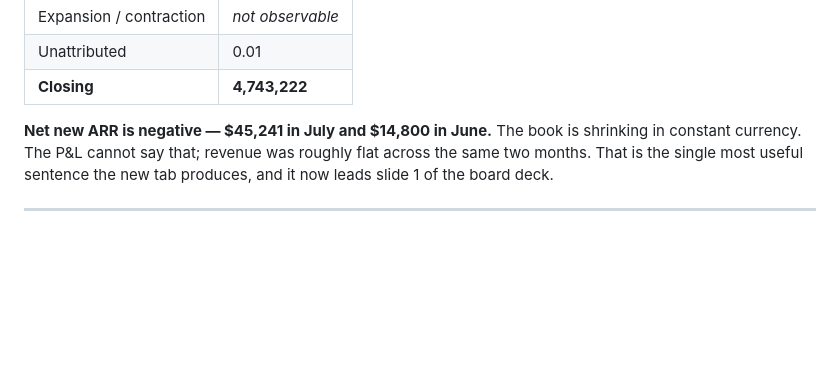
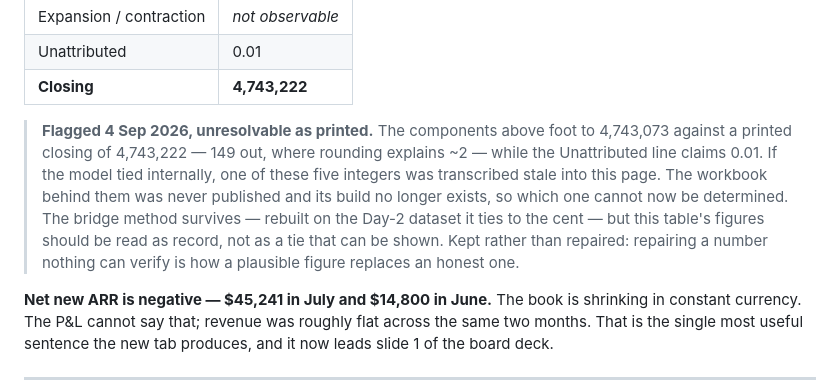
Before and after one commit to jonathan-ohana/agentic-finance-function, a Markdown page: architecture/saas-layer.md, the part around the change. Drawn GitHub-style; blank space fills up the shorter version.

Commit message:
Flag the July ARR waterfall as unresolvable rather than repairing it
The components in architecture/saas-layer.md foot to 4,743,073 against a
printed closing of 4,743,222 — 149 out, where rounding across four
integers explains about 2 — while the Unattributed line claims 0.01. If
the model tied internally, one of the five figures was transcribed stale
onto the page.

The workbook is not published in this repository and its build no longer
exists, so which figure is wrong cannot be determined. Annotated in place
rather than adjusted: the table is now labelled as record, and the bridge
method is distinguished from this instance of it. Repairing a number that
nothing can verify is how a plausible figure replaces an honest one.

Register regenerated: figure count 16 to 18, no new side-by-side entries,
2 of 2 checks pass.

Co-Authored-By: Claude Opus 5 <noreply@anthropic.com>
Claude-Session: https://claude.ai/code/session_01PqPHAC5DEtQ4nMSiHx4QTA

```diff
--- a/architecture/saas-layer.md
+++ b/architecture/saas-layer.md
@@ -57,6 +57,17 @@ Four of these are now KPIs with quarterly goals on the KPI tab.
 | Expansion / contraction | *not observable* |
 | Unattributed | 0.01 |
 | **Closing** | **4,743,222** |
+
+> **Flagged 4 Sep 2026, unresolvable as printed.** The components above foot to
+> 4,743,073 against a printed closing of 4,743,222 — 149 out, where rounding
+> explains ~2 — while the Unattributed line claims 0.01. If the model tied
+> internally, one of these five integers was transcribed stale into this page.
+> The workbook behind them was never published and its build no longer exists,
+> so which one cannot now be determined. The bridge method survives — rebuilt on
+> the Day-2 dataset it ties to the cent — but this table's figures should be
+> read as record, not as a tie that can be shown. Kept rather than repaired:
+> repairing a number nothing can verify is how a plausible figure replaces an
+> honest one.
 
 **Net new ARR is negative — $45,241 in July and $14,800 in June.** The book is shrinking in constant currency. The P&L cannot say that; revenue was roughly flat across the same two months. That is the single most useful sentence the new tab produces, and it now leads slide 1 of the board deck.
 
```
Also changed, not shown: outputs/docverify-register.md (+1 -1 lines).
